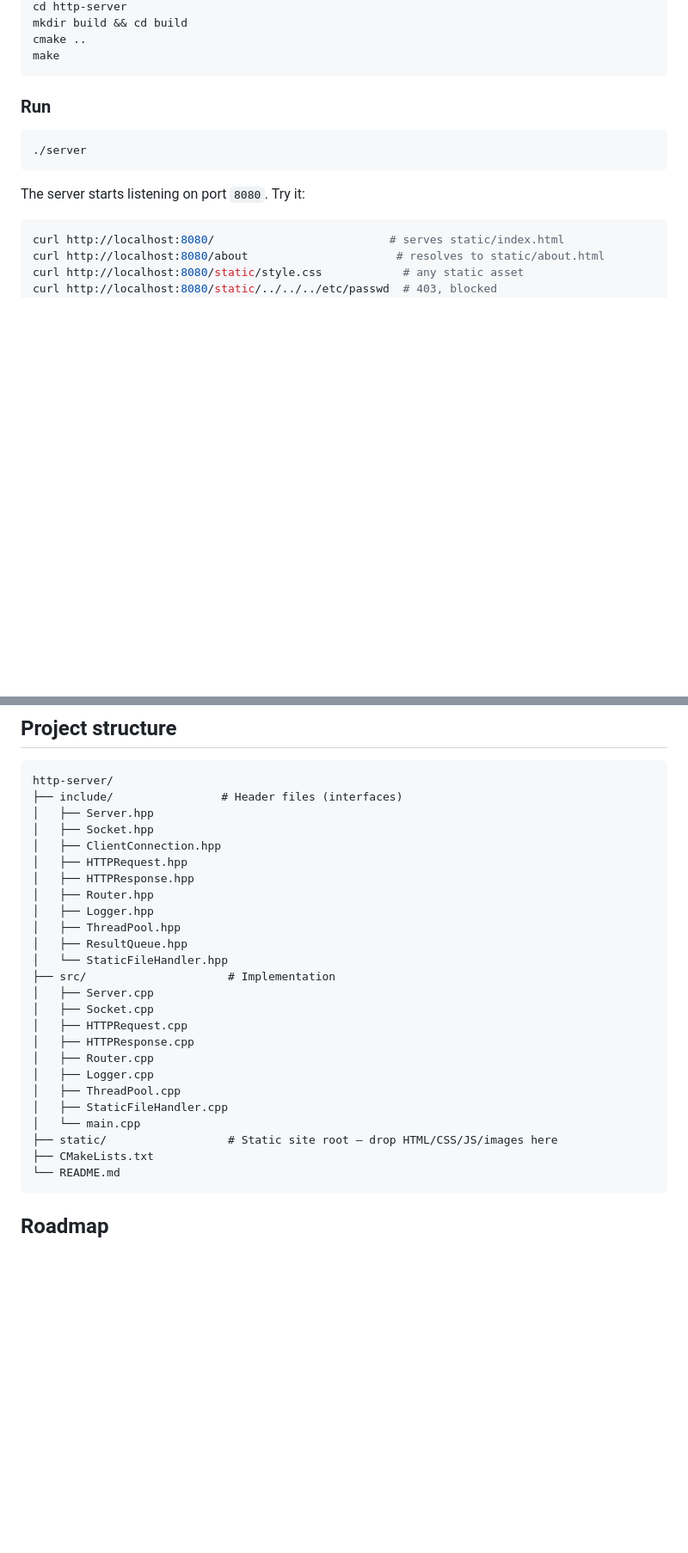
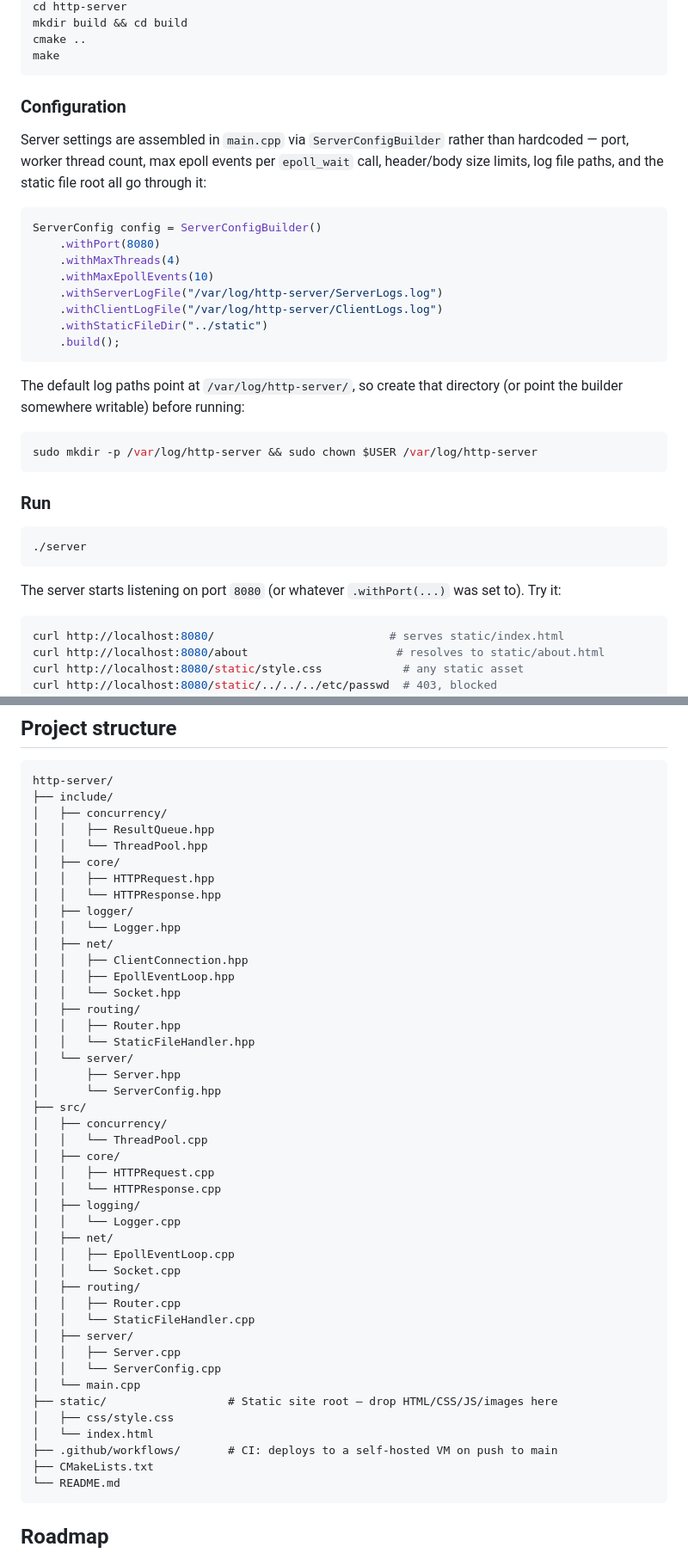
Before and after one commit to prathamGiri/http-server, a Markdown page: README.md, 2 parts joined by grey strips. Shown at 86% size. Rendered like a GitHub page; blank space fills up the shorter version.

````diff
--- a/README.md
+++ b/README.md
@@ -91,6 +93,27 @@ cd http-server
 mkdir build && cd build
 cmake ..
 make
+```
+
+### Configuration
+
+Server settings are assembled in `main.cpp` via `ServerConfigBuilder` rather than hardcoded — port, worker thread count, max epoll events per `epoll_wait` call, header/body size limits, log file paths, and the static file root all go through it:
+
+```cpp
+ServerConfig config = ServerConfigBuilder()
+    .withPort(8080)
+    .withMaxThreads(4)
+    .withMaxEpollEvents(10)
+    .withServerLogFile("/var/log/http-server/ServerLogs.log")
+    .withClientLogFile("/var/log/http-server/ClientLogs.log")
+    .withStaticFileDir("../static")
+    .build();
+```
+
+The default log paths point at `/var/log/http-server/`, so create that directory (or point the builder somewhere writable) before running:
+
+```bash
+sudo mkdir -p /var/log/http-server && sudo chown $USER /var/log/http-server
 ```
 
 ### Run
@@ -99,7 +122,7 @@ make
 ./server
 ```
 
-The server starts listening on port `8080`. Try it:
+The server starts listening on port `8080` (or whatever `.withPort(...)` was set to). Try it:
 
 ```bash
 curl http://localhost:8080/                          # serves static/index.html
@@ -131,28 +154,47 @@ router.get("/", [](const HTTPRequest&) {
 
 ```
 http-server/
-├── include/                # Header files (interfaces)
-│   ├── Server.hpp
-│   ├── Socket.hpp
-│   ├── ClientConnection.hpp
-│   ├── HTTPRequest.hpp
-│   ├── HTTPResponse.hpp
-│   ├── Router.hpp
-│   ├── Logger.hpp
-│   ├── ThreadPool.hpp
-│   ├── ResultQueue.hpp
-│   └── StaticFileHandler.hpp
-├── src/                     # Implementation
-│   ├── Server.cpp
-│   ├── Socket.cpp
-│   ├── HTTPRequest.cpp
-│   ├── HTTPResponse.cpp
-│   ├── Router.cpp
-│   ├── Logger.cpp
-│   ├── ThreadPool.cpp
-│   ├── StaticFileHandler.cpp
+├── include/
+│   ├── concurrency/
+│   │   ├── ResultQueue.hpp
+│   │   └── ThreadPool.hpp
+│   ├── core/
+│   │   ├── HTTPRequest.hpp
+│   │   └── HTTPResponse.hpp
+│   ├── logger/
+│   │   └── Logger.hpp
+│   ├── net/
+│   │   ├── ClientConnection.hpp
+│   │   ├── EpollEventLoop.hpp
+│   │   └── Socket.hpp
+│   ├── routing/
+│   │   ├── Router.hpp
+│   │   └── StaticFileHandler.hpp
+│   └── server/
+│       ├── Server.hpp
+│       └── ServerConfig.hpp
+├── src/
+│   ├── concurrency/
+│   │   └── ThreadPool.cpp
+│   ├── core/
+│   │   ├── HTTPRequest.cpp
+│   │   └── HTTPResponse.cpp
+│   ├── logging/
+│   │   └── Logger.cpp
+│   ├── net/
+│   │   ├── EpollEventLoop.cpp
+│   │   └── Socket.cpp
+│   ├── routing/
+│   │   ├── Router.cpp
+│   │   └── StaticFileHandler.cpp
+│   ├── server/
+│   │   ├── Server.cpp
+│   │   └── ServerConfig.cpp
 │   └── main.cpp
 ├── static/                  # Static site root — drop HTML/CSS/JS/images here
+│   ├── css/style.css
+│   └── index.html
+├── .github/workflows/       # CI: deploys to a self-hosted VM on push to main
 ├── CMakeLists.txt
 └── README.md
 ```
````
Also changed, not shown: other parts of README.md (+24 -22 lines).
